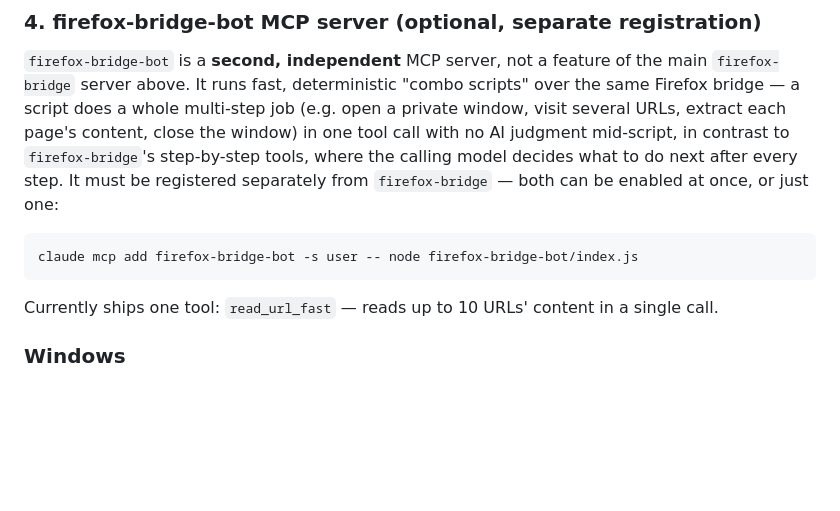
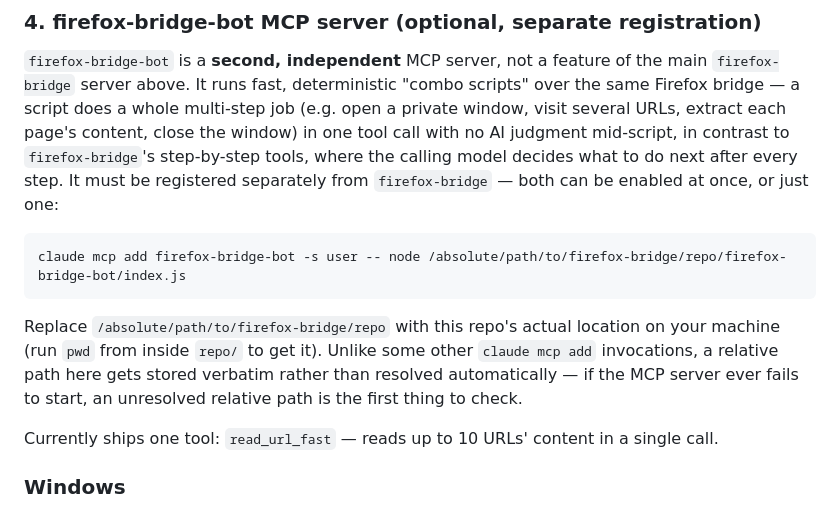
Before and after one commit to raychao-oao/firefox-bridge, a Markdown page: README.md, the part around the change. Drawn GitHub-style; blank space fills up the shorter version.

Commit message:
docs: fix firefox-bridge-bot registration command to use an absolute path
Discovered live: unlike the impression given by the firefox-bridge line above
it, claude mcp add stores a relative -- command path verbatim rather than
resolving it, so following the old command outside repo/ silently breaks
the MCP server. Use an explicit absolute-path placeholder instead.

````diff
--- a/README.md
+++ b/README.md
@@ -111,8 +111,14 @@ judgment mid-script, in contrast to `firefox-bridge`'s step-by-step tools, where
 model decides what to do next after every step. It must be registered separately from
 `firefox-bridge` — both can be enabled at once, or just one:
 ```
-claude mcp add firefox-bridge-bot -s user -- node firefox-bridge-bot/index.js
+claude mcp add firefox-bridge-bot -s user -- node /absolute/path/to/firefox-bridge/repo/firefox-bridge-bot/index.js
 ```
+Replace `/absolute/path/to/firefox-bridge/repo` with this repo's actual location on your
+machine (run `pwd` from inside `repo/` to get it). Unlike some other `claude mcp add`
+invocations, a relative path here gets stored verbatim rather than resolved automatically —
+if the MCP server ever fails to start, an unresolved relative path is the first thing to
+check.
+
 Currently ships one tool: `read_url_fast` — reads up to 10 URLs' content in a single call.
 
 ### Windows
````
